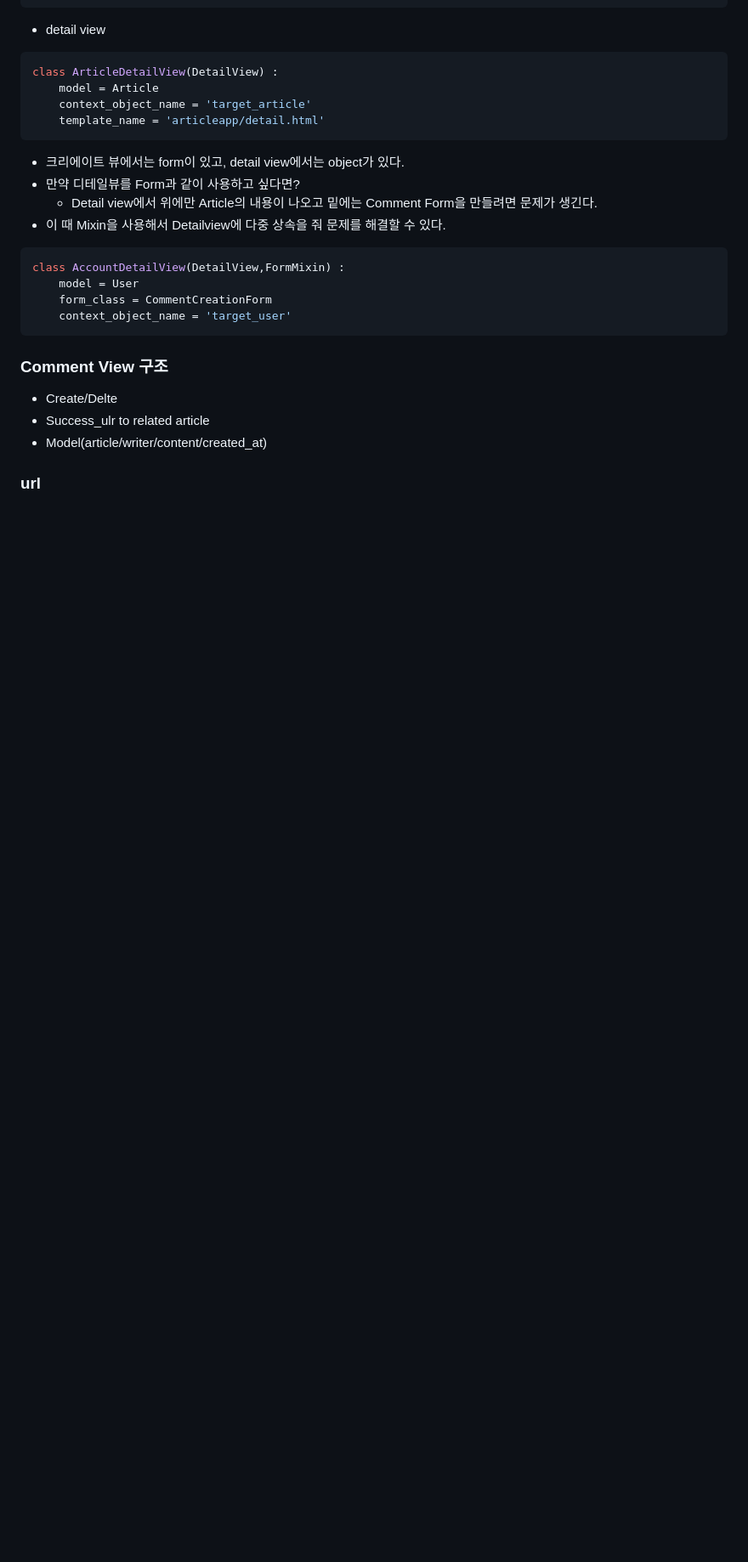
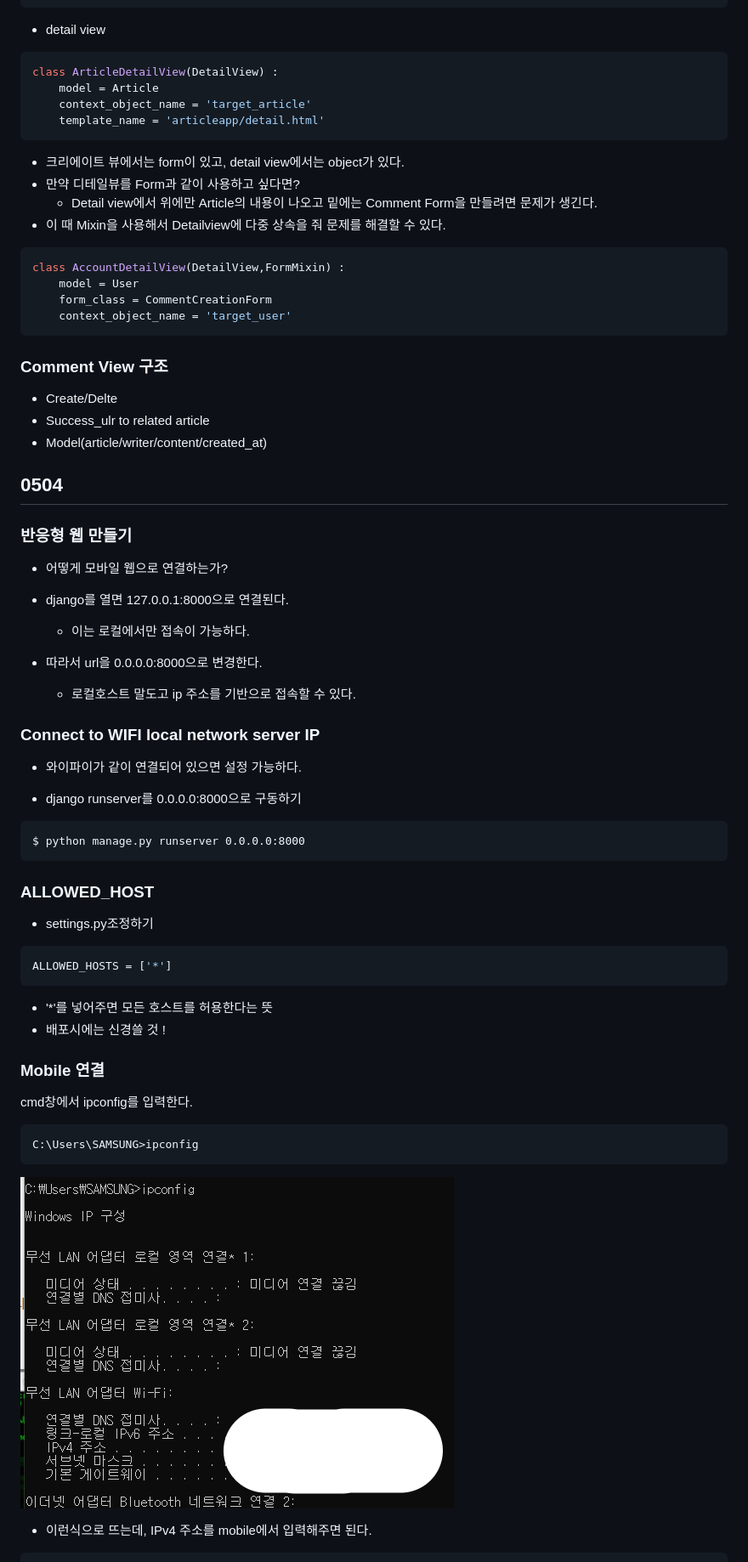
Before and after one commit to holawan/Pinterest, a Markdown page: TIL.md, the part around one of its changes. Shown at 85% size. Rendered like a GitHub page; pictures changed too: TIL.assets/ipconfig.png (added); blank space fills up the shorter version.

````diff
--- a/TIL.md
+++ b/TIL.md
@@ -1187,4 +1187,49 @@ class AccountDetailView(DetailView,FormMixin) :
 - Success_ulr to related article
 - Model(article/writer/content/created_at)
 
-### url
+###
+
+## 0504
+
+### 반응형 웹 만들기
+
+- 어떻게 모바일 웹으로 연결하는가?
+
+- django를 열면 127.0.0.1:8000으로 연결된다.
+  - 이는 로컬에서만 접속이 가능하다.
+- 따라서 url을 0.0.0.0:8000으로 변경한다.
+  - 로컬호스트 말도고 ip 주소를 기반으로 접속할 수 있다.
+
+### Connect to WIFI local network server IP
+
+- 와이파이가 같이 연결되어 있으면 설정 가능하다.
+
+- django runserver를 0.0.0.0:8000으로 구동하기
+
+```
+$ python manage.py runserver 0.0.0.0:8000
+```
+
+### ALLOWED_HOST
+
+- settings.py조정하기
+
+```python
+ALLOWED_HOSTS = ['*']
+```
+
+- '*'를 넣어주면 모든 호스트를 허용한다는 뜻
+- 배포시에는 신경쓸 것 !
+
+### Mobile 연결
+
+cmd창에서 ipconfig를 입력한다.
+
+```
+C:\Users\SAMSUNG>ipconfig
+```
+
+![ipconfig](TIL.assets/ipconfig.png)
+
+- 이런식으로 뜨는데, IPv4 주소를 mobile에서 입력해주면 된다.
+
````
Also changed, not shown: other parts of TIL.md (+5 -0 lines), TIL.assets/mobile1.jpg (added), TIL.assets/mobile2.jpg (added), 6 other files.
